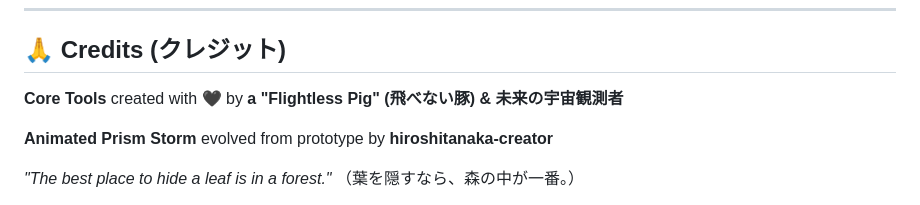
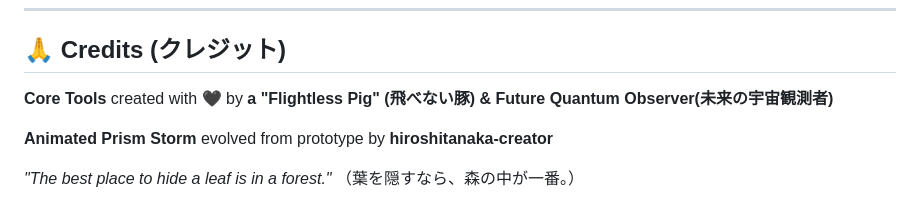
Before and after one commit to hiroshitanaka-creator/stego-snap, a Markdown page: README.md, the part around the change. GitHub-like rendering.

Commit message:
README.md を更新

```diff
--- a/README.md
+++ b/README.md
@@ -191,7 +191,7 @@ MIT License - Feel free to use, modify, and share!
 
 ## 🙏 Credits (クレジット)
 
-**Core Tools** created with 🖤 by **a "Flightless Pig" (飛べない豚) & 未来の宇宙観測者**
+**Core Tools** created with 🖤 by **a "Flightless Pig" (飛べない豚) & Future Quantum Observer(未来の宇宙観測者)**
 
 **Animated Prism Storm** evolved from prototype by **hiroshitanaka-creator**
 
```
